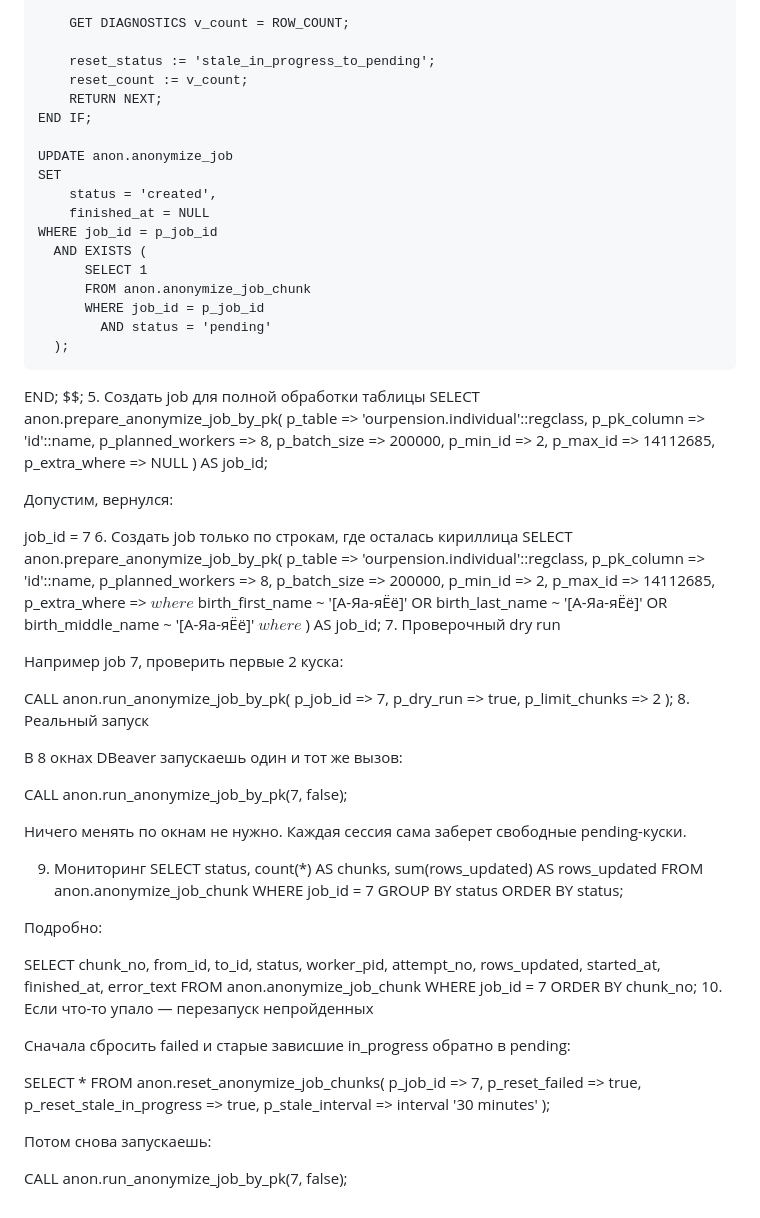
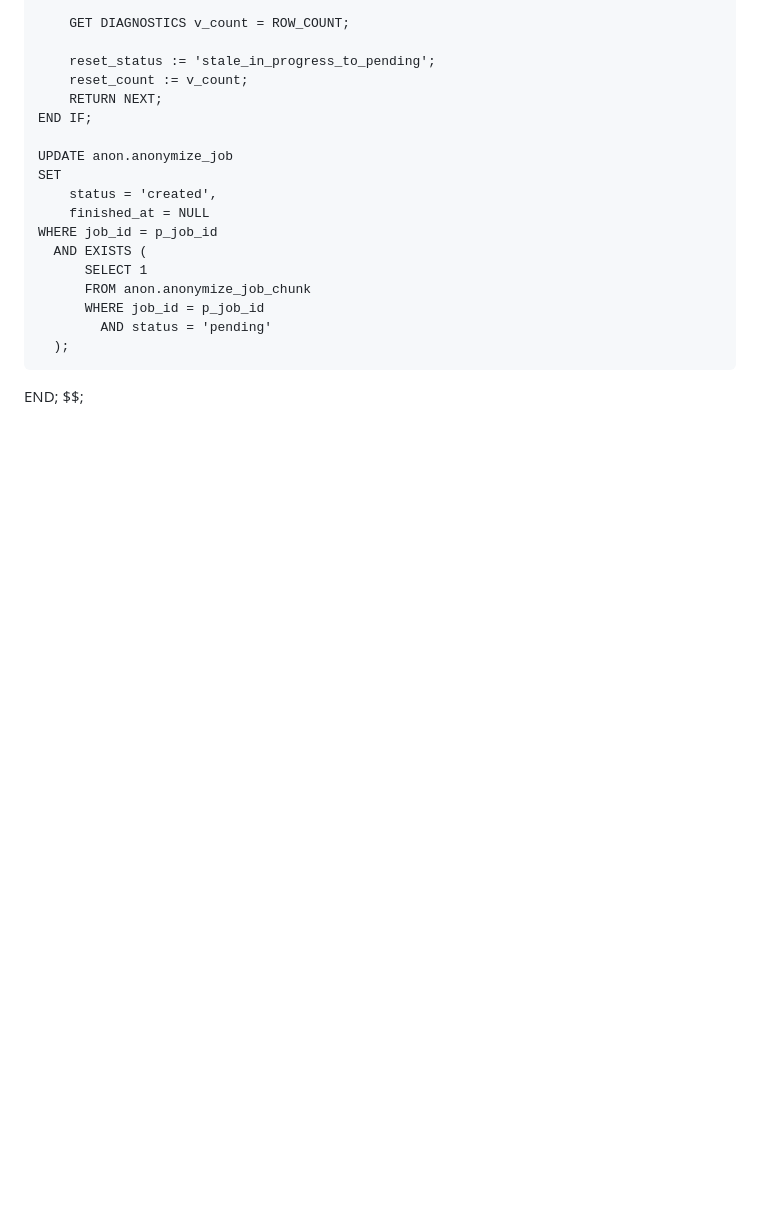
Before and after one commit to djuzeppizaluppi-collab/service_desk, a Markdown page: README.md, the part around the change. Rendered like a GitHub page; blank space fills up the shorter version.

```diff
--- a/README.md
+++ b/README.md
@@ -725,89 +725,3 @@ BEGIN
 
 END;
 $$;
-5. Создать job для полной обработки таблицы
-SELECT anon.prepare_anonymize_job_by_pk(
-    p_table           => 'ourpension.individual'::regclass,
-    p_pk_column       => 'id'::name,
-    p_planned_workers => 8,
-    p_batch_size      => 200000,
-    p_min_id          => 2,
-    p_max_id          => 14112685,
-    p_extra_where     => NULL
-) AS job_id;
-
-Допустим, вернулся:
-
-job_id = 7
-6. Создать job только по строкам, где осталась кириллица
-SELECT anon.prepare_anonymize_job_by_pk(
-    p_table           => 'ourpension.individual'::regclass,
-    p_pk_column       => 'id'::name,
-    p_planned_workers => 8,
-    p_batch_size      => 200000,
-    p_min_id          => 2,
-    p_max_id          => 14112685,
-    p_extra_where     => $where$
-        birth_first_name ~ '[А-Яа-яЁё]'
-        OR birth_last_name ~ '[А-Яа-яЁё]'
-        OR birth_middle_name ~ '[А-Яа-яЁё]'
-    $where$
-) AS job_id;
-7. Проверочный dry run
-
-Например job 7, проверить первые 2 куска:
-
-CALL anon.run_anonymize_job_by_pk(
-    p_job_id       => 7,
-    p_dry_run      => true,
-    p_limit_chunks => 2
-);
-8. Реальный запуск
-
-В 8 окнах DBeaver запускаешь один и тот же вызов:
-
-CALL anon.run_anonymize_job_by_pk(7, false);
-
-Ничего менять по окнам не нужно. Каждая сессия сама заберет свободные pending-куски.
-
-9. Мониторинг
-SELECT
-    status,
-    count(*) AS chunks,
-    sum(rows_updated) AS rows_updated
-FROM anon.anonymize_job_chunk
-WHERE job_id = 7
-GROUP BY status
-ORDER BY status;
-
-Подробно:
-
-SELECT
-    chunk_no,
-    from_id,
-    to_id,
-    status,
-    worker_pid,
-    attempt_no,
-    rows_updated,
-    started_at,
-    finished_at,
-    error_text
-FROM anon.anonymize_job_chunk
-WHERE job_id = 7
-ORDER BY chunk_no;
-10. Если что-то упало — перезапуск непройденных
-
-Сначала сбросить failed и старые зависшие in_progress обратно в pending:
-
-SELECT *
-FROM anon.reset_anonymize_job_chunks(
-    p_job_id => 7,
-    p_reset_failed => true,
-    p_reset_stale_in_progress => true,
-    p_stale_interval => interval '30 minutes'
-);
-
-Потом снова запускаешь:
-
-CALL anon.run_anonymize_job_by_pk(7, false);
```
